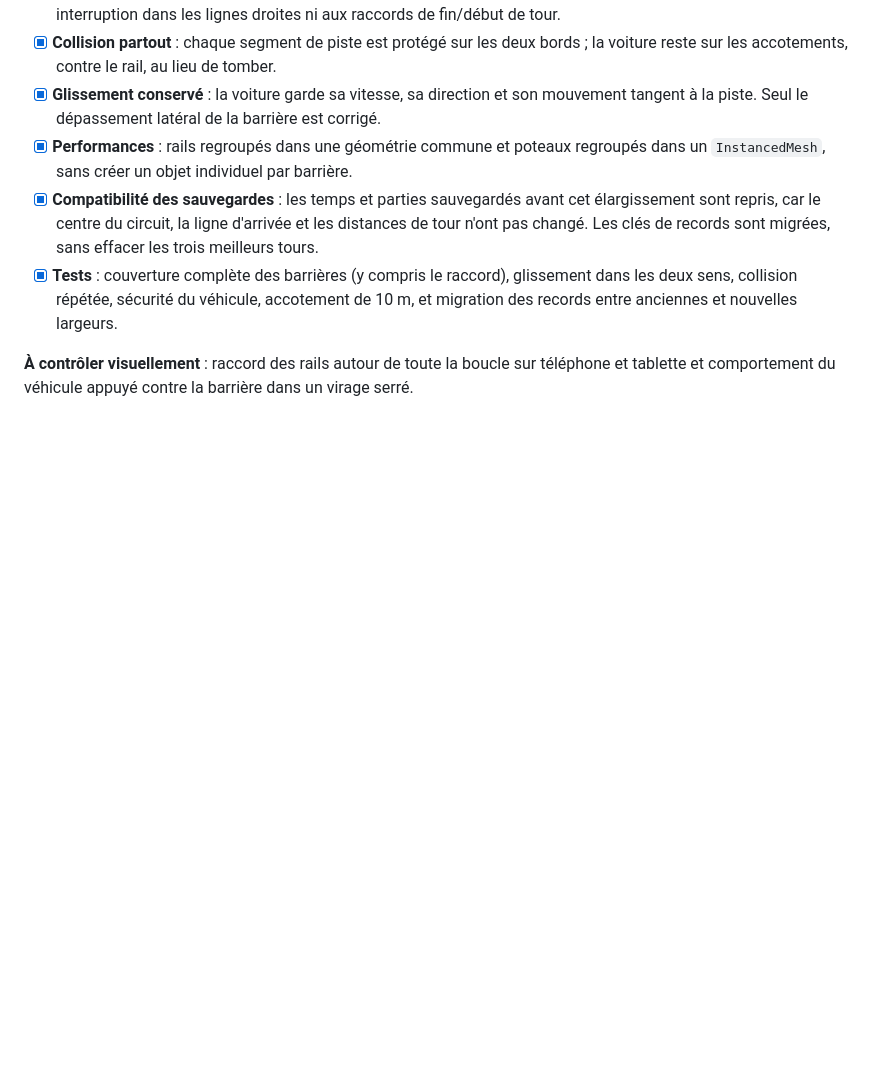
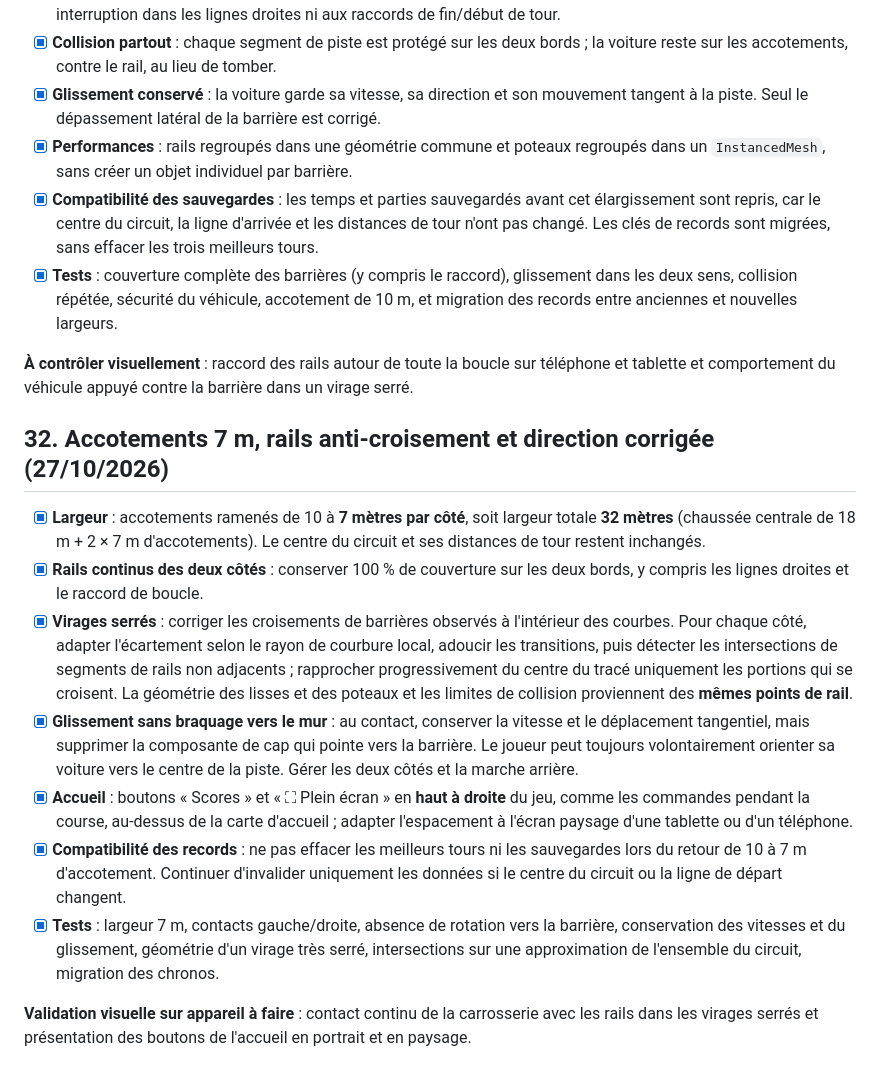
Before and after one commit to Sek44/gmr, a Markdown page: games/gcv/SPECIFICATIONS.md, the part around the change. Drawn GitHub-style; blank space fills up the shorter version.

Commit message:
docs(gcv): specify 7m shoulders, non-crossing sharp-bend rails and top-right welcome actions

```diff
--- a/games/gcv/SPECIFICATIONS.md
+++ b/games/gcv/SPECIFICATIONS.md
@@ -433,3 +433,16 @@ Documentation : [Three.js — WebGLRenderer](https://threejs.org/docs/pages/WebG
 - [x] **Tests** : couverture complète des barrières (y compris le raccord), glissement dans les deux sens, collision répétée, sécurité du véhicule, accotement de 10 m, et migration des records entre anciennes et nouvelles largeurs.
 
 **À contrôler visuellement** : raccord des rails autour de toute la boucle sur téléphone et tablette et comportement du véhicule appuyé contre la barrière dans un virage serré.
+
+
+## 32. Accotements 7 m, rails anti-croisement et direction corrigée (27/10/2026)
+
+- [x] **Largeur** : accotements ramenés de 10 à **7 mètres par côté**, soit largeur totale **32 mètres** (chaussée centrale de 18 m + 2 × 7 m d'accotements). Le centre du circuit et ses distances de tour restent inchangés.
+- [x] **Rails continus des deux côtés** : conserver 100 % de couverture sur les deux bords, y compris les lignes droites et le raccord de boucle.
+- [x] **Virages serrés** : corriger les croisements de barrières observés à l'intérieur des courbes. Pour chaque côté, adapter l'écartement selon le rayon de courbure local, adoucir les transitions, puis détecter les intersections de segments de rails non adjacents ; rapprocher progressivement du centre du tracé uniquement les portions qui se croisent. La géométrie des lisses et des poteaux et les limites de collision proviennent des **mêmes points de rail**.
+- [x] **Glissement sans braquage vers le mur** : au contact, conserver la vitesse et le déplacement tangentiel, mais supprimer la composante de cap qui pointe vers la barrière. Le joueur peut toujours volontairement orienter sa voiture vers le centre de la piste. Gérer les deux côtés et la marche arrière.
+- [x] **Accueil** : boutons « Scores » et « ⛶ Plein écran » en **haut à droite** du jeu, comme les commandes pendant la course, au-dessus de la carte d'accueil ; adapter l'espacement à l'écran paysage d'une tablette ou d'un téléphone.
+- [x] **Compatibilité des records** : ne pas effacer les meilleurs tours ni les sauvegardes lors du retour de 10 à 7 m d'accotement. Continuer d'invalider uniquement les données si le centre du circuit ou la ligne de départ changent.
+- [x] **Tests** : largeur 7 m, contacts gauche/droite, absence de rotation vers la barrière, conservation des vitesses et du glissement, géométrie d'un virage très serré, intersections sur une approximation de l'ensemble du circuit, migration des chronos.
+
+**Validation visuelle sur appareil à faire** : contact continu de la carrosserie avec les rails dans les virages serrés et présentation des boutons de l'accueil en portrait et en paysage.
```
